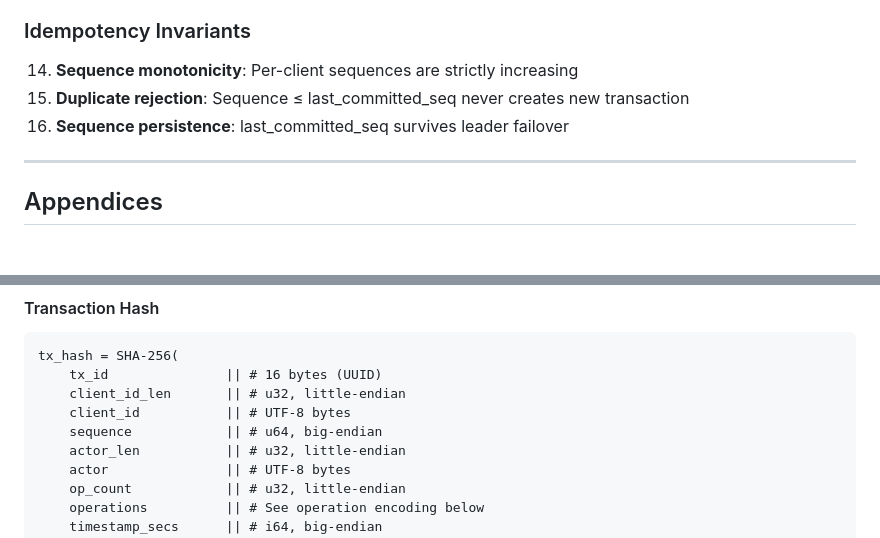
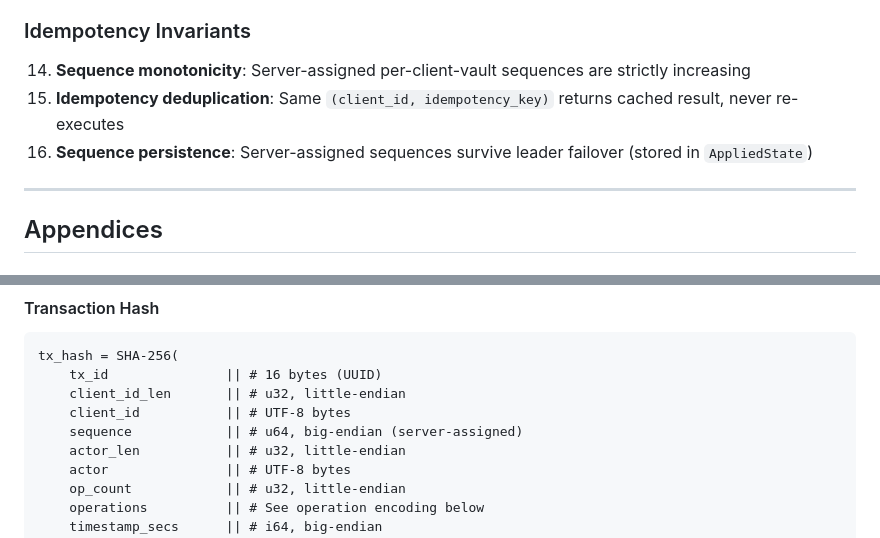
Before and after one commit to inferadb/ledger, a Markdown page: DESIGN.md, 2 parts joined by grey strips. GitHub-like rendering.

```diff
--- a/DESIGN.md
+++ b/DESIGN.md
@@ -888,9 +895,9 @@ Benchmarks run on Apple M3 (8-core), 24GB RAM, APFS SSD. See [WHITEPAPER.md](WHI
 
 ### Idempotency Invariants
 
-14. **Sequence monotonicity**: Per-client sequences are strictly increasing
-15. **Duplicate rejection**: Sequence ≤ last_committed_seq never creates new transaction
-16. **Sequence persistence**: last_committed_seq survives leader failover
+14. **Sequence monotonicity**: Server-assigned per-client-vault sequences are strictly increasing
+15. **Idempotency deduplication**: Same `(client_id, idempotency_key)` returns cached result, never re-executes
+16. **Sequence persistence**: Server-assigned sequences survive leader failover (stored in `AppliedState`)
 
 ---
 
@@ -927,7 +934,7 @@ tx_hash = SHA-256(
     tx_id               || # 16 bytes (UUID)
     client_id_len       || # u32, little-endian
     client_id           || # UTF-8 bytes
-    sequence            || # u64, big-endian
+    sequence            || # u64, big-endian (server-assigned)
     actor_len           || # u32, little-endian
     actor               || # UTF-8 bytes
     op_count            || # u32, little-endian
```
Also changed, not shown: other parts of DESIGN.md (+22 -15 lines).
